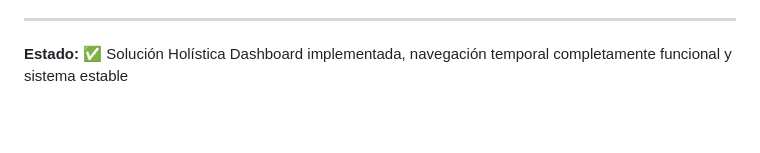
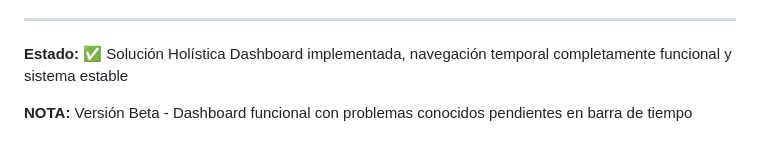
Before and after one commit to MostFerrixx/Gemelos_Digital, a Markdown page: ACTIVE_SESSION_STATE.md, the part around the change. Rendered like a GitHub page; blank space fills up the shorter version.

Commit message:
docs: Marcar versión Beta - Dashboard funcional con problemas conocidos pendientes

```diff
--- a/ACTIVE_SESSION_STATE.md
+++ b/ACTIVE_SESSION_STATE.md
@@ -427,3 +427,5 @@ tasklist | findstr python
 ---
 
 **Estado:** ✅ Solución Holística Dashboard implementada, navegación temporal completamente funcional y sistema estable
+
+**NOTA:** Versión Beta - Dashboard funcional con problemas conocidos pendientes en barra de tiempo
```
